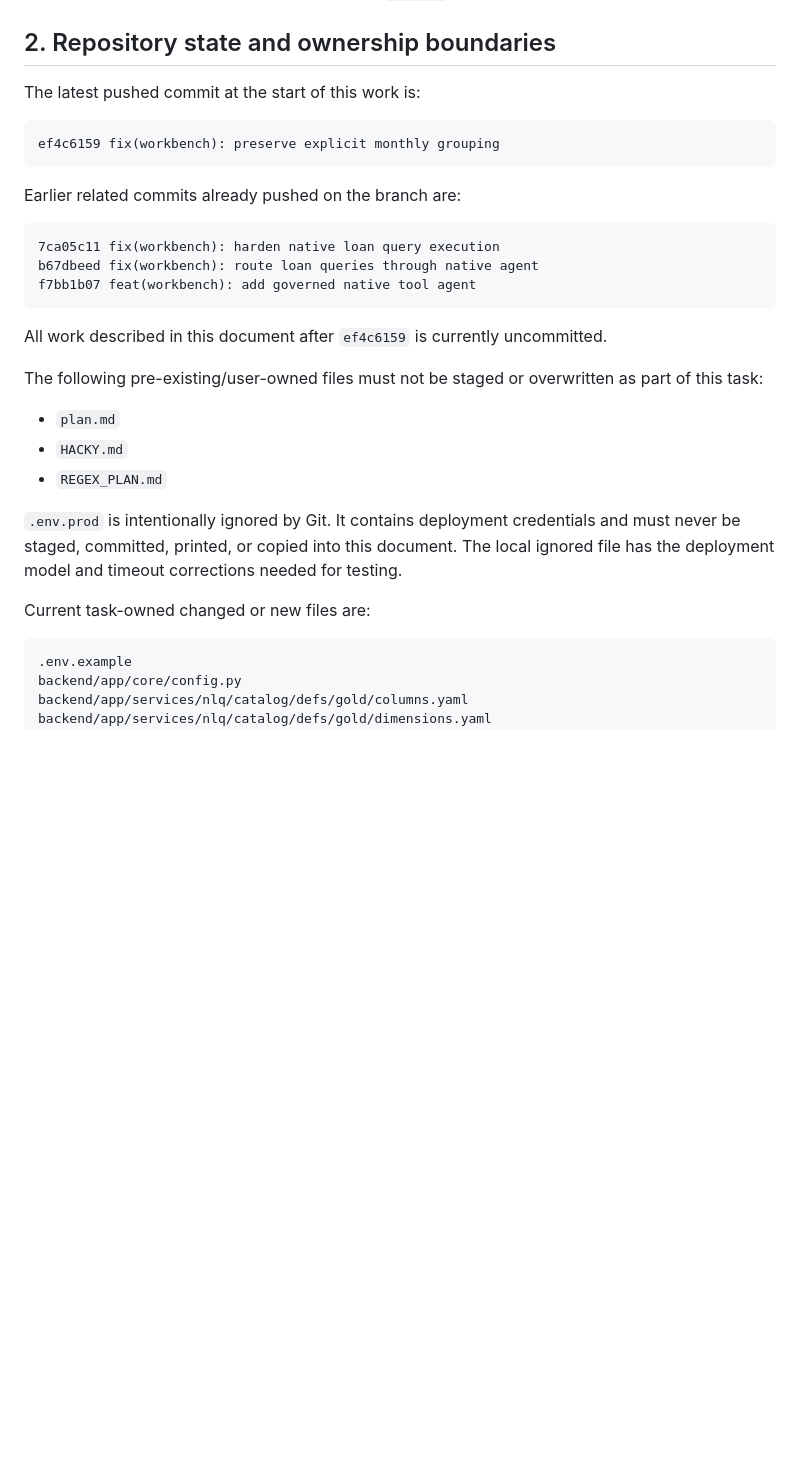
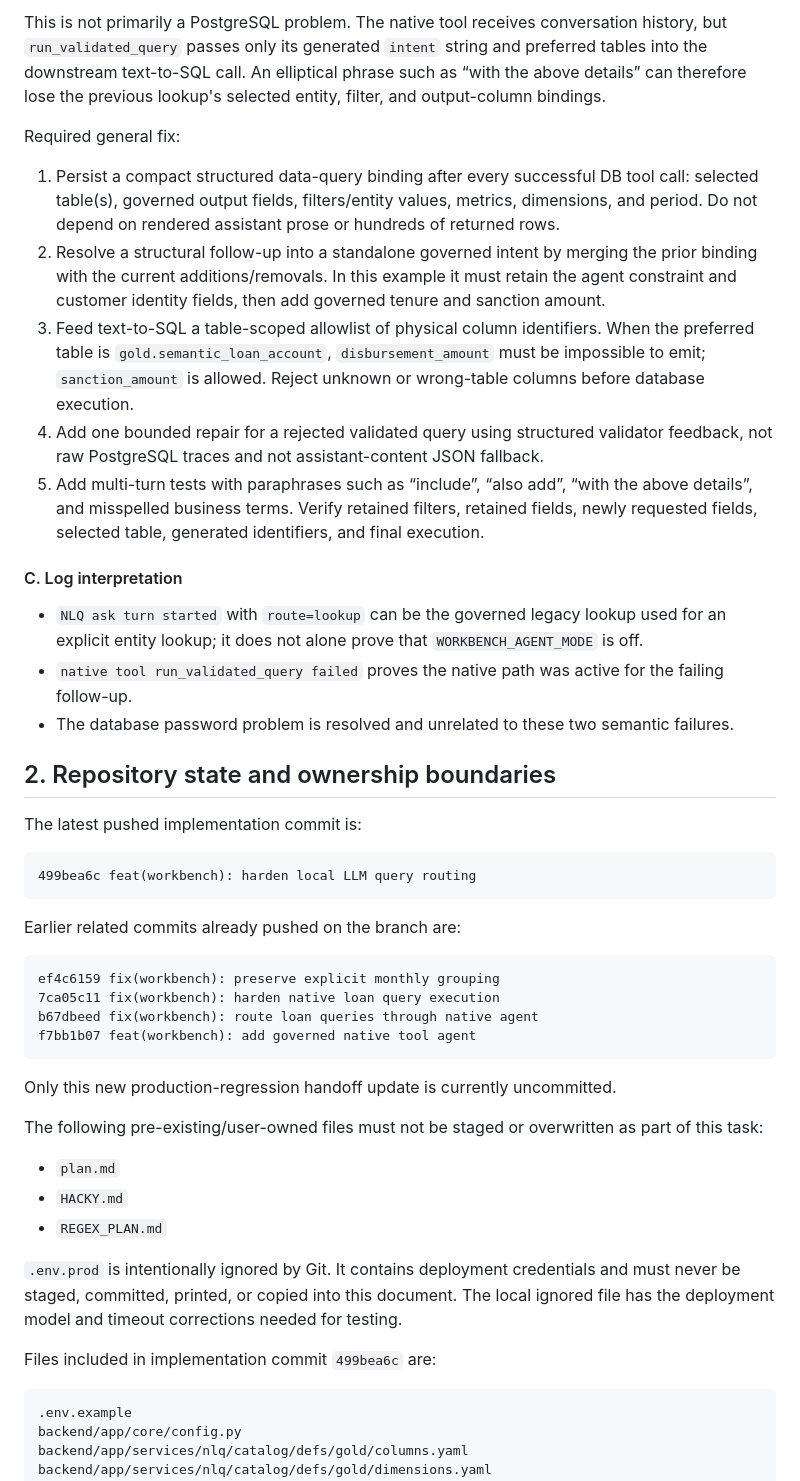
Before and after one commit to nikhilphilip2002/moneypal-genesis-layer, a Markdown page: NLQ_LLM_HANDOFF.md, the part around one of its changes. Drawn GitHub-style; blank space fills up the shorter version.

````diff
--- a/NLQ_LLM_HANDOFF.md
+++ b/NLQ_LLM_HANDOFF.md
@@ -46,20 +95,52 @@ needs the same live evaluation after the endpoint is configured to serve it.
+This is not primarily a PostgreSQL problem. The native tool receives conversation history,
+but `run_validated_query` passes only its generated `intent` string and preferred tables into
+the downstream text-to-SQL call. An elliptical phrase such as “with the above details” can
+therefore lose the previous lookup's selected entity, filter, and output-column bindings.
+
+Required general fix:
+
+1. Persist a compact structured data-query binding after every successful DB tool call:
+   selected table(s), governed output fields, filters/entity values, metrics, dimensions, and
+   period. Do not depend on rendered assistant prose or hundreds of returned rows.
+2. Resolve a structural follow-up into a standalone governed intent by merging the prior
+   binding with the current additions/removals. In this example it must retain the agent
+   constraint and customer identity fields, then add governed tenure and sanction amount.
+3. Feed text-to-SQL a table-scoped allowlist of physical column identifiers. When the
+   preferred table is `gold.semantic_loan_account`, `disbursement_amount` must be impossible
+   to emit; `sanction_amount` is allowed. Reject unknown or wrong-table columns before
+   database execution.
+4. Add one bounded repair for a rejected validated query using structured validator feedback,
+   not raw PostgreSQL traces and not assistant-content JSON fallback.
+5. Add multi-turn tests with paraphrases such as “include”, “also add”, “with the above
+   details”, and misspelled business terms. Verify retained filters, retained fields, newly
+   requested fields, selected table, generated identifiers, and final execution.
+
+#### C. Log interpretation
+
+- `NLQ ask turn started` with `route=lookup` can be the governed legacy lookup used for an
+  explicit entity lookup; it does not alone prove that `WORKBENCH_AGENT_MODE` is off.
+- `native tool run_validated_query failed` proves the native path was active for the failing
+  follow-up.
+- The database password problem is resolved and unrelated to these two semantic failures.
+
 ## 2. Repository state and ownership boundaries
 
-The latest pushed commit at the start of this work is:
+The latest pushed implementation commit is:
 
 ```text
-ef4c6159 fix(workbench): preserve explicit monthly grouping
+499bea6c feat(workbench): harden local LLM query routing
 ```
 
 Earlier related commits already pushed on the branch are:
 
 ```text
+ef4c6159 fix(workbench): preserve explicit monthly grouping
 7ca05c11 fix(workbench): harden native loan query execution
 b67dbeed fix(workbench): route loan queries through native agent
 f7bb1b07 feat(workbench): add governed native tool agent
 ```
 
-All work described in this document after `ef4c6159` is currently uncommitted.
+Only this new production-regression handoff update is currently uncommitted.
 
 The following pre-existing/user-owned files must not be staged or overwritten as part of
 this task:
@@ -72,7 +153,7 @@ this task:
 never be staged, committed, printed, or copied into this document. The local ignored file
 has the deployment model and timeout corrections needed for testing.
 
-Current task-owned changed or new files are:
+Files included in implementation commit `499bea6c` are:
 
 ```text
 .env.example
````
Also changed, not shown: other parts of NLQ_LLM_HANDOFF.md (+50 -1 lines).
